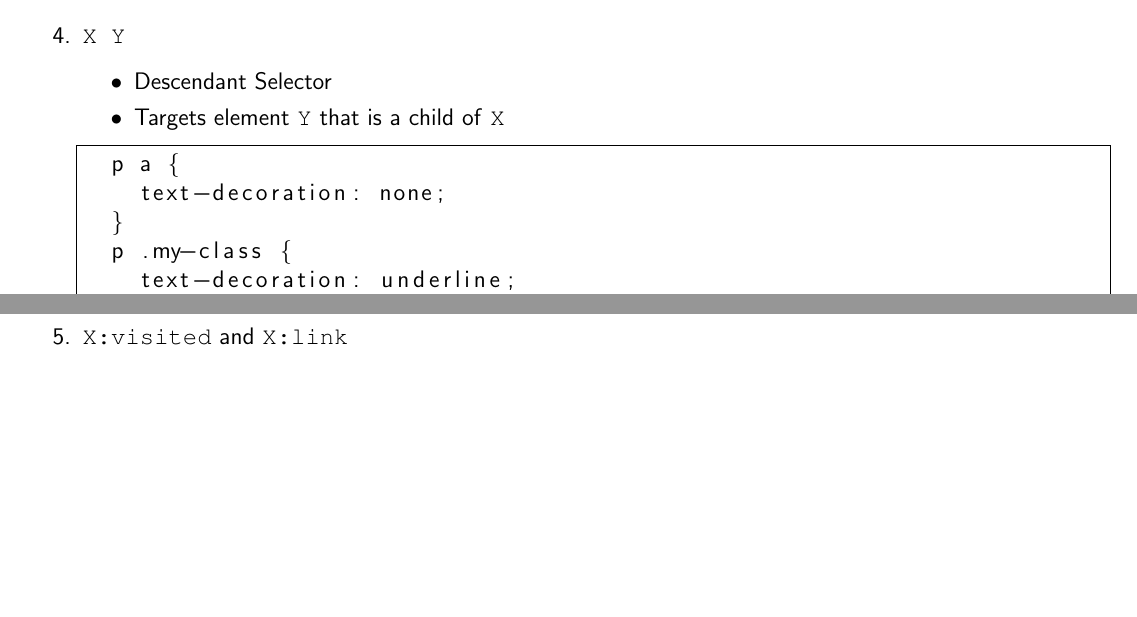
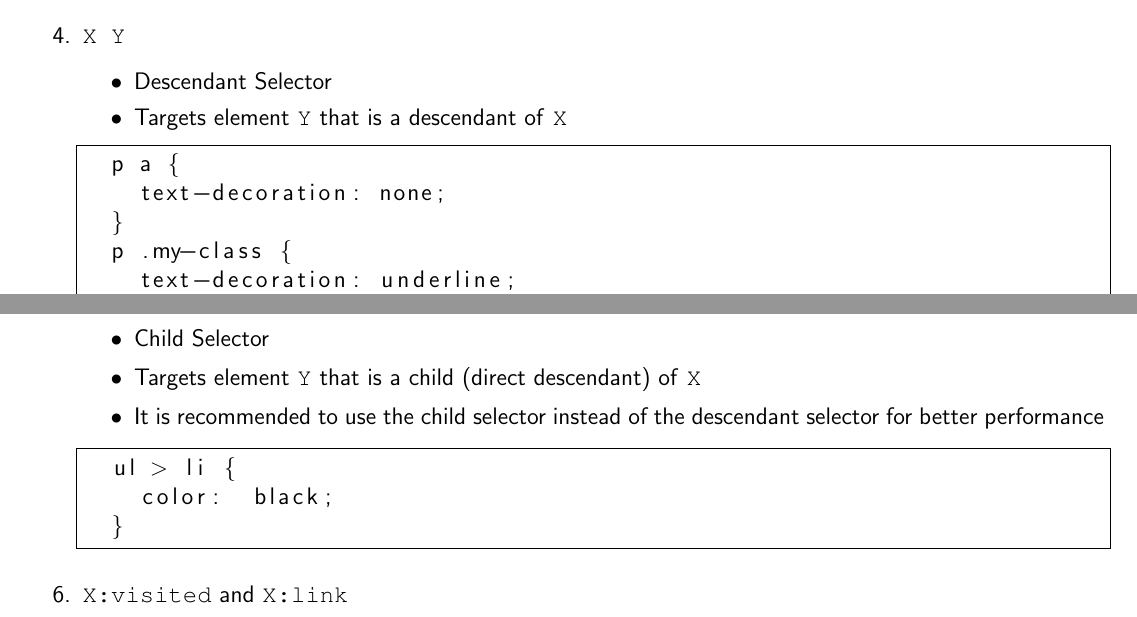
Before and after one commit to UP-MIT-GSL/documents, a LaTeX document (css_cheat_sheet.tex): two parts of pages 1 and 2 of 9, joined at a grey line, cut so that both start at the same text, the shorter picture padded with empty space. Compiled offline with pdfLaTeX.

Commit message:
Added child selector

```diff
--- a/css_cheat_sheet.tex
+++ b/css_cheat_sheet.tex
@@ -87,7 +87,7 @@ Note: assume compatible with IE6+, Firefox, Chrome, Safari and Opera unless spec
 \item {\texttt{X Y}}
   \begin{itemize}
     \item Descendant Selector
-    \item Targets element \texttt{Y} that is a child of \texttt{X}
+    \item Targets element \texttt{Y} that is a descendant of \texttt{X}
   \end{itemize}
   \begin{lstlisting}[frame=single]
   p a {
@@ -95,6 +95,18 @@ Note: assume compatible with IE6+, Firefox, Chrome, Safari and Opera unless spec
   }
   p .my-class {
     text-decoration: underline;
+  }
+  \end{lstlisting}
+
+\item {\texttt{X > Y}}
+  \begin{itemize}
+    \item Child Selector
+    \item Targets element \texttt{Y} that is a child (direct descendant) of \texttt{X}
+    \item It is recommended to use the child selector instead of the descendant selector for better performance
+  \end{itemize}
+  \begin{lstlisting}[frame=single]
+  ul > li {
+    color:  black;
   }
   \end{lstlisting}
 
```
Also changed, not shown: css_cheat_sheet.tex (2 more changed lines).
